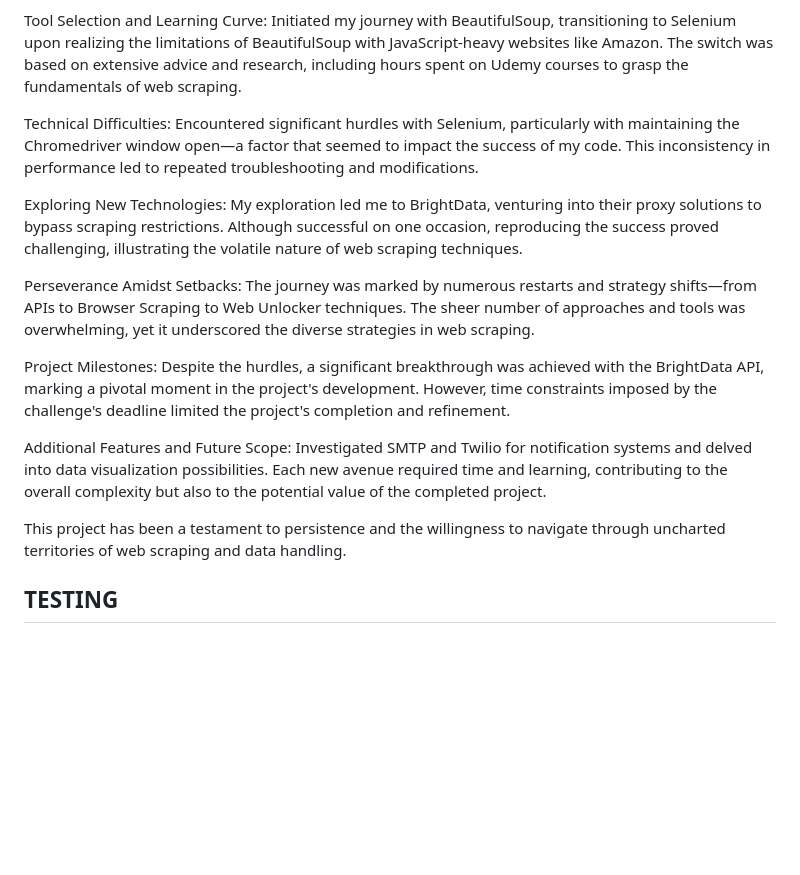
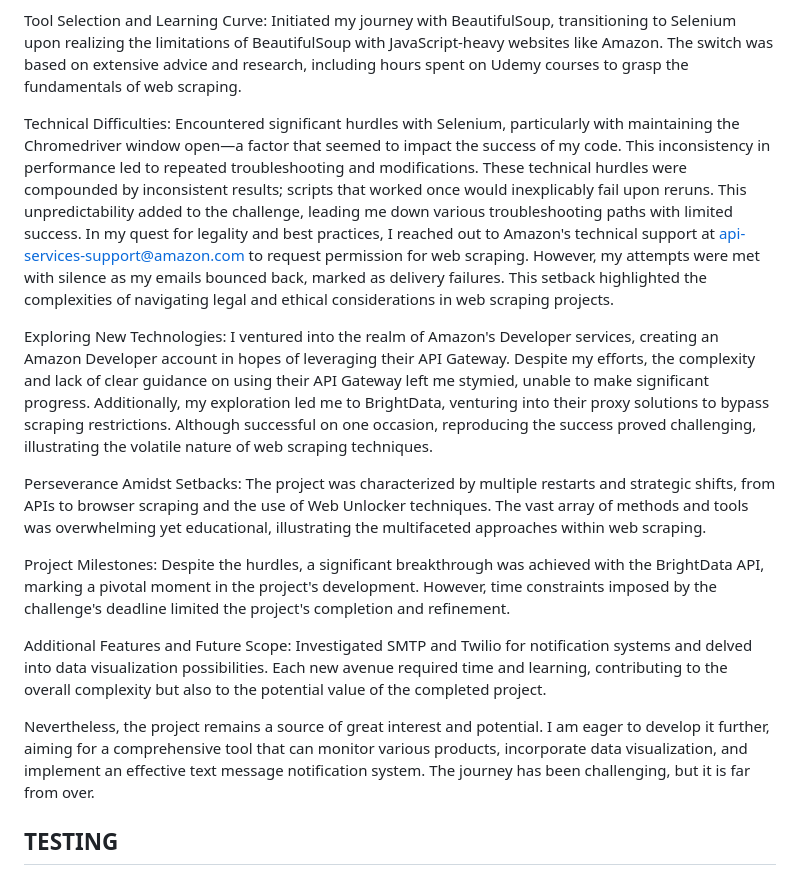
Before and after one commit to Jansevska/price_tracker, a Markdown page: README.md, the part around the change. GitHub-like rendering; blank space fills up the shorter version.

```diff
--- a/README.md
+++ b/README.md
@@ -23,17 +23,17 @@ Embarking on this web scraping project, my journey began with a basic understand
 
 Tool Selection and Learning Curve: Initiated my journey with BeautifulSoup, transitioning to Selenium upon realizing the limitations of BeautifulSoup with JavaScript-heavy websites like Amazon. The switch was based on extensive advice and research, including hours spent on Udemy courses to grasp the fundamentals of web scraping.
 
-Technical Difficulties: Encountered significant hurdles with Selenium, particularly with maintaining the Chromedriver window open—a factor that seemed to impact the success of my code. This inconsistency in performance led to repeated troubleshooting and modifications.
+Technical Difficulties: Encountered significant hurdles with Selenium, particularly with maintaining the Chromedriver window open—a factor that seemed to impact the success of my code. This inconsistency in performance led to repeated troubleshooting and modifications. These technical hurdles were compounded by inconsistent results; scripts that worked once would inexplicably fail upon reruns. This unpredictability added to the challenge, leading me down various troubleshooting paths with limited success. In my quest for legality and best practices, I reached out to Amazon's technical support at api-services-support@amazon.com to request permission for web scraping. However, my attempts were met with silence as my emails bounced back, marked as delivery failures. This setback highlighted the complexities of navigating legal and ethical considerations in web scraping projects.
 
-Exploring New Technologies: My exploration led me to BrightData, venturing into their proxy solutions to bypass scraping restrictions. Although successful on one occasion, reproducing the success proved challenging, illustrating the volatile nature of web scraping techniques.
+Exploring New Technologies: I ventured into the realm of Amazon's Developer services, creating an Amazon Developer account in hopes of leveraging their API Gateway. Despite my efforts, the complexity and lack of clear guidance on using their API Gateway left me stymied, unable to make significant progress. Additionally, my exploration led me to BrightData, venturing into their proxy solutions to bypass scraping restrictions. Although successful on one occasion, reproducing the success proved challenging, illustrating the volatile nature of web scraping techniques.
 
-Perseverance Amidst Setbacks: The journey was marked by numerous restarts and strategy shifts—from APIs to Browser Scraping to Web Unlocker techniques. The sheer number of approaches and tools was overwhelming, yet it underscored the diverse strategies in web scraping.
+Perseverance Amidst Setbacks: The project was characterized by multiple restarts and strategic shifts, from APIs to browser scraping and the use of Web Unlocker techniques. The vast array of methods and tools was overwhelming yet educational, illustrating the multifaceted approaches within web scraping.
 
 Project Milestones: Despite the hurdles, a significant breakthrough was achieved with the BrightData API, marking a pivotal moment in the project's development. However, time constraints imposed by the challenge's deadline limited the project's completion and refinement.
 
 Additional Features and Future Scope: Investigated SMTP and Twilio for notification systems and delved into data visualization possibilities. Each new avenue required time and learning, contributing to the overall complexity but also to the potential value of the completed project.
 
-This project has been a testament to persistence and the willingness to navigate through uncharted territories of web scraping and data handling.
+Nevertheless, the project remains a source of great interest and potential. I am eager to develop it further, aiming for a comprehensive tool that can monitor various products, incorporate data visualization, and implement an effective text message notification system. The journey has been challenging, but it is far from over.
 
 ## TESTING
 Due to time constraints, the testing phase was abbreviated. Notifications were tested with a 1-minute interval instead of the intended 24-hour cycle. While this does not adhere to standard testing protocols, it served as a preliminary check to ensure basic functionality. Future testing phases will aim for a more thorough and time-appropriate evaluation to ensure reliability and effectiveness of the notification system.
```
